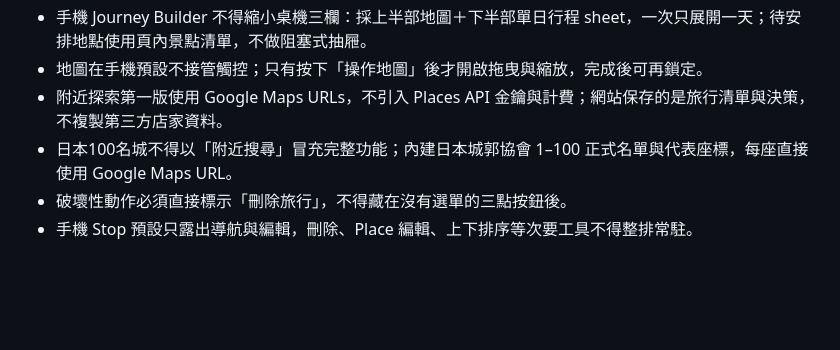
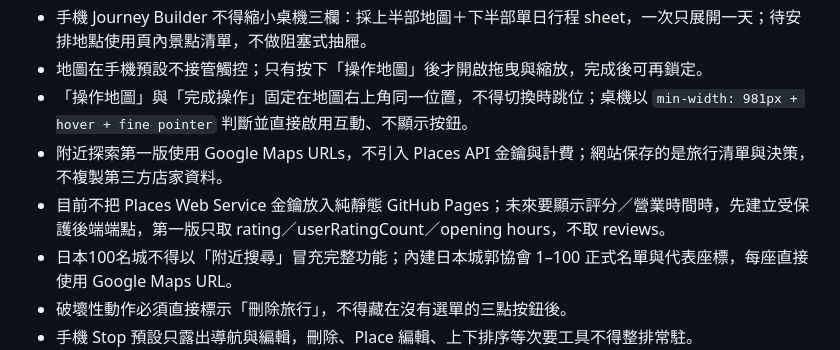
Before and after one commit to ndmc402010104/jonaminz-travel, a Markdown page: AI_CONTEXT/DECISIONS.md, the part around the change. GitHub-like rendering; blank space fills up the shorter version.

Commit message:
Refine responsive map controls (AI_CONTEXT/DECISIONS.md)

```diff
--- a/AI_CONTEXT/DECISIONS.md
+++ b/AI_CONTEXT/DECISIONS.md
@@ -21,7 +21,9 @@
 - Book Studio 第一版直接由結構化行程生成 A4 書頁，Book Style 可切換；照片與自由排版後續在不覆蓋手動頁面的前提下加入。
 - 手機 Journey Builder 不得縮小桌機三欄：採上半部地圖＋下半部單日行程 sheet，一次只展開一天；待安排地點使用頁內景點清單，不做阻塞式抽屜。
 - 地圖在手機預設不接管觸控；只有按下「操作地圖」後才開啟拖曳與縮放，完成後可再鎖定。
+- 「操作地圖」與「完成操作」固定在地圖右上角同一位置，不得切換時跳位；桌機以 `min-width: 981px + hover + fine pointer` 判斷並直接啟用互動、不顯示按鈕。
 - 附近探索第一版使用 Google Maps URLs，不引入 Places API 金鑰與計費；網站保存的是旅行清單與決策，不複製第三方店家資料。
+- 目前不把 Places Web Service 金鑰放入純靜態 GitHub Pages；未來要顯示評分／營業時間時，先建立受保護後端端點，第一版只取 rating／userRatingCount／opening hours，不取 reviews。
 - 日本100名城不得以「附近搜尋」冒充完整功能；內建日本城郭協會 1–100 正式名單與代表座標，每座直接使用 Google Maps URL。
 - 破壞性動作必須直接標示「刪除旅行」，不得藏在沒有選單的三點按鈕後。
 - 手機 Stop 預設只露出導航與編輯，刪除、Place 編輯、上下排序等次要工具不得整排常駐。
```
